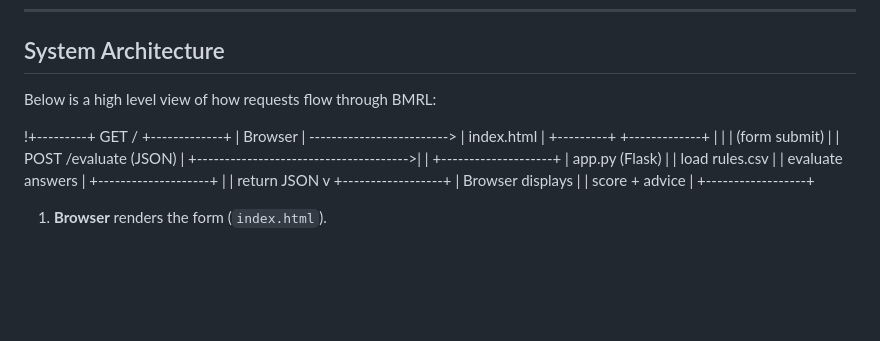
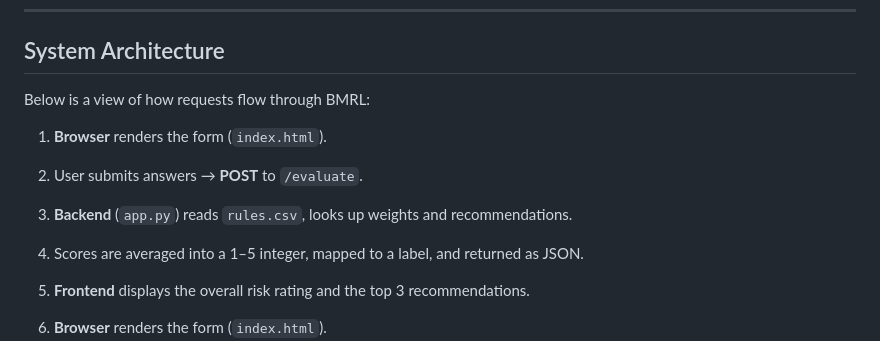
Before and after one commit to x22506026/BMRL-Risk-Assessment-Engine, a Markdown page: README.md, the part around the change. Rendered like a GitHub page; blank space fills up the shorter version.

Commit message:
fixing System Architecture formatting #2

```diff
--- a/README.md
+++ b/README.md
@@ -37,28 +37,14 @@ What this project does **not** include:
 
 ## System Architecture
 
-Below is a high level view of how requests flow through BMRL:
+Below is a view of how requests flow through BMRL:
 
-!+---------+            GET /            +-------------+
-| Browser | -------------------------> | index.html  |
-+---------+                             +-------------+
-     |                                       |
-     | (form submit)                        |
-     |            POST /evaluate (JSON)      |
-     +-------------------------------------->|
-                                             |
-                                   +--------------------+
-                                   | app.py (Flask)     |
-                                   | load rules.csv     |
-                                   | evaluate answers   |
-                                   +--------------------+
-                                             |
-                                             | return JSON
-                                             v
-                                    +------------------+
-                                    | Browser displays |
-                                    | score + advice   |
-                                    +------------------+
+1. **Browser** renders the form (`index.html`).
+2. User submits answers → **POST** to `/evaluate`.
+3. **Backend** (`app.py`) reads `rules.csv`, looks up weights and recommendations.
+4. Scores are averaged into a 1–5 integer, mapped to a label, and returned as JSON.
+5. **Frontend** displays the overall risk rating and the top 3 recommendations.
+
 
 1. **Browser** renders the form (`index.html`).
 2. User submits answers → **POST** to `/evaluate`.
```
